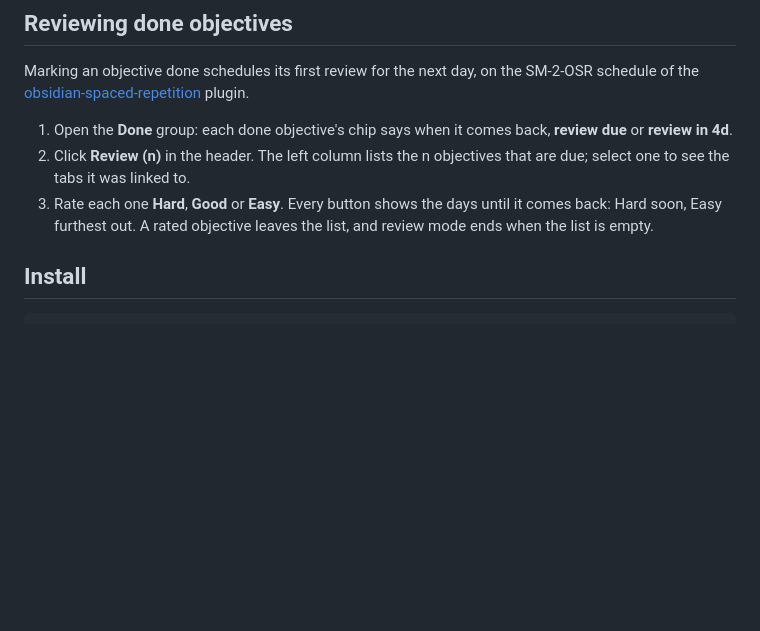
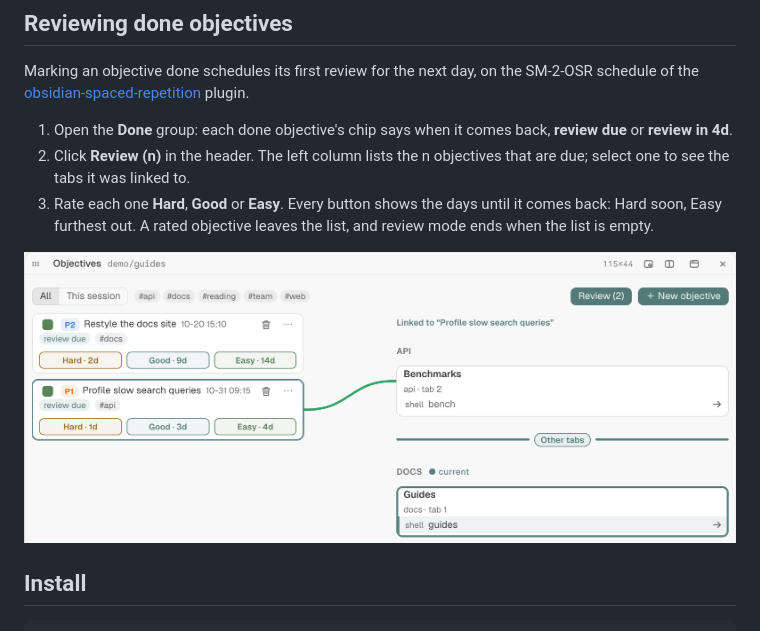
Before and after one commit to JakobMusik/tern-objectives, a Markdown page: README.md, the part around the change. Rendered like a GitHub page; pictures changed too: docs/review.png (added); blank space fills up the shorter version.

Commit message:
README shows review mode in a second screenshot (readme-review-screenshot 1)

```diff
--- a/README.md
+++ b/README.md
@@ -20,6 +20,8 @@ Marking an objective done schedules its first review for the next day, on the SM
 1. Open the **Done** group: each done objective's chip says when it comes back, **review due** or **review in 4d**.
 2. Click **Review (n)** in the header. The left column lists the n objectives that are due; select one to see the tabs it was linked to.
 3. Rate each one **Hard**, **Good** or **Easy**. Every button shows the days until it comes back: Hard soon, Easy furthest out. A rated objective leaves the list, and review mode ends when the list is empty.
+
+![Review mode: two done objectives due for review, each with Hard, Good and Easy buttons showing the days until its next review (Hard · 1d, Good · 3d, Easy · 4d for one, Hard · 2d, Good · 9d, Easy · 14d for the other); the selected one has a green line to the tab it was linked to, listed under "Linked to" at the top of the right column](docs/review.png)
 
 ## Install
 
```
Also changed, not shown: 2 other files.
